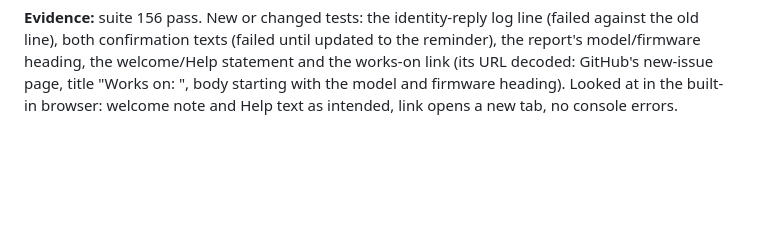
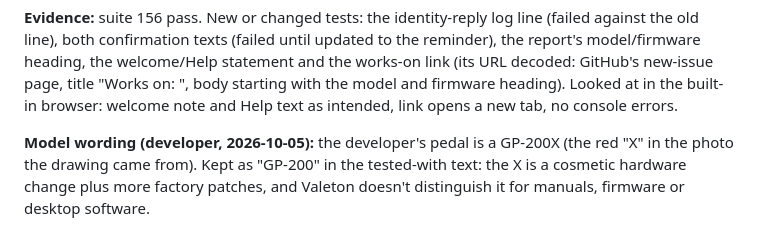
Before and after one commit to donpark2000/GP-200-Patch-Manager-Web, a Markdown page: DEV_JOURNAL.md, the part around the change. GitHub-like rendering; blank space fills up the shorter version.

Commit message:
Journal: the developer's pedal is a GP-200X; text keeps GP-200
Co-Authored-By: Claude Opus 5.5 <noreply@anthropic.com>

```diff
--- a/DEV_JOURNAL.md
+++ b/DEV_JOURNAL.md
@@ -2665,3 +2665,9 @@ welcome/Help statement and the works-on link (its URL decoded: GitHub's
 new-issue page, title "Works on: ", body starting with the model and
 firmware heading). Looked at in the built-in browser: welcome note and
 Help text as intended, link opens a new tab, no console errors.
+
+**Model wording (developer, 2026-10-05):** the developer's pedal is a
+GP-200X (the red "X" in the photo the drawing came from). Kept as
+"GP-200" in the tested-with text: the X is a cosmetic hardware change
+plus more factory patches, and Valeton doesn't distinguish it for
+manuals, firmware or desktop software.
```
